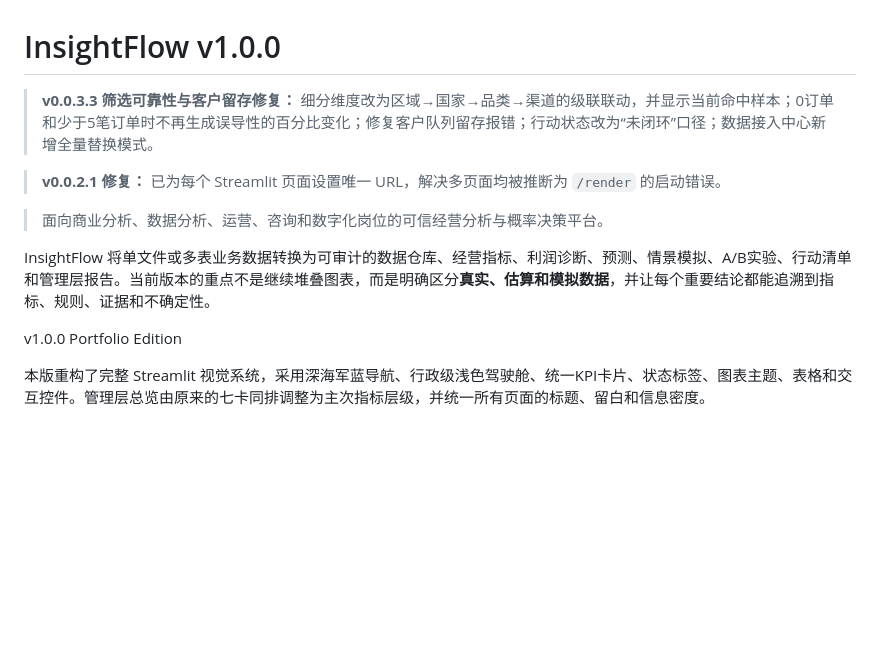
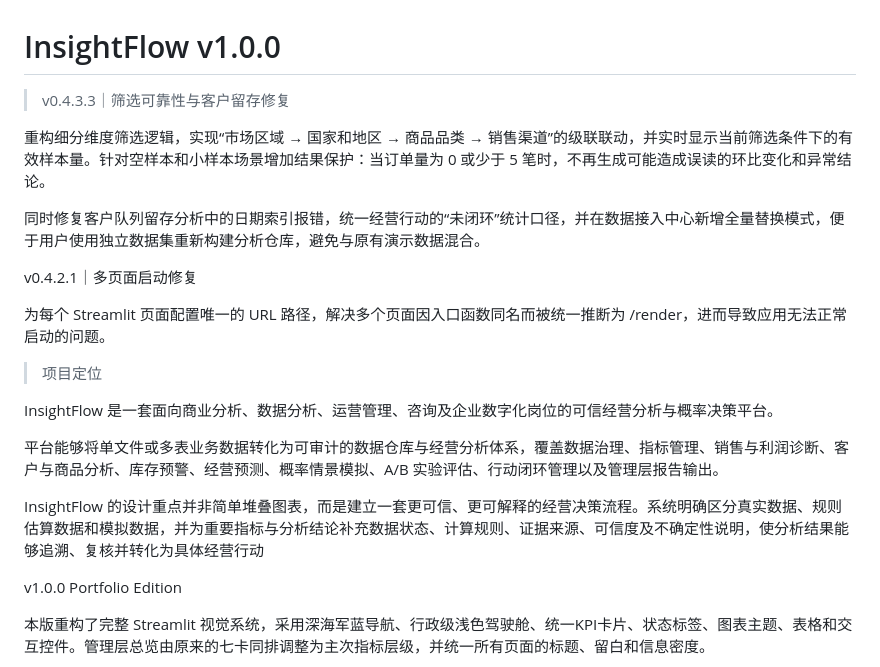
Before and after one commit to zhao-yushen/InsightFlow-Analytics, a Markdown page: README.md, the part around the change. GitHub-like rendering; blank space fills up the shorter version.

```diff
--- a/README.md
+++ b/README.md
@@ -1,13 +1,23 @@
 # InsightFlow v1.0.0
 
 
-> **v0.0.3.3 筛选可靠性与客户留存修复：** 细分维度改为区域→国家→品类→渠道的级联联动，并显示当前命中样本；0订单和少于5笔订单时不再生成误导性的百分比变化；修复客户队列留存报错；行动状态改为“未闭环”口径；数据接入中心新增全量替换模式。
+> v0.4.3.3｜筛选可靠性与客户留存修复
 
-> **v0.0.2.1 修复：** 已为每个 Streamlit 页面设置唯一 URL，解决多页面均被推断为 `/render` 的启动错误。
+重构细分维度筛选逻辑，实现“市场区域 → 国家和地区 → 商品品类 → 销售渠道”的级联联动，并实时显示当前筛选条件下的有效样本量。针对空样本和小样本场景增加结果保护：当订单量为 0 或少于 5 笔时，不再生成可能造成误读的环比变化和异常结论。
 
-> 面向商业分析、数据分析、运营、咨询和数字化岗位的可信经营分析与概率决策平台。
+同时修复客户队列留存分析中的日期索引报错，统一经营行动的“未闭环”统计口径，并在数据接入中心新增全量替换模式，便于用户使用独立数据集重新构建分析仓库，避免与原有演示数据混合。
 
-InsightFlow 将单文件或多表业务数据转换为可审计的数据仓库、经营指标、利润诊断、预测、情景模拟、A/B实验、行动清单和管理层报告。当前版本的重点不是继续堆叠图表，而是明确区分**真实、估算和模拟数据**，并让每个重要结论都能追溯到指标、规则、证据和不确定性。
+v0.4.2.1｜多页面启动修复
+
+为每个 Streamlit 页面配置唯一的 URL 路径，解决多个页面因入口函数同名而被统一推断为 /render，进而导致应用无法正常启动的问题。
+
+> 项目定位
+
+InsightFlow 是一套面向商业分析、数据分析、运营管理、咨询及企业数字化岗位的可信经营分析与概率决策平台。
+
+平台能够将单文件或多表业务数据转化为可审计的数据仓库与经营分析体系，覆盖数据治理、指标管理、销售与利润诊断、客户与商品分析、库存预警、经营预测、概率情景模拟、A/B 实验评估、行动闭环管理以及管理层报告输出。
+
+InsightFlow 的设计重点并非简单堆叠图表，而是建立一套更可信、更可解释的经营决策流程。系统明确区分真实数据、规则估算数据和模拟数据，并为重要指标与分析结论补充数据状态、计算规则、证据来源、可信度及不确定性说明，使分析结果能够追溯、复核并转化为具体经营行动
 
 v1.0.0 Portfolio Edition
 
```
